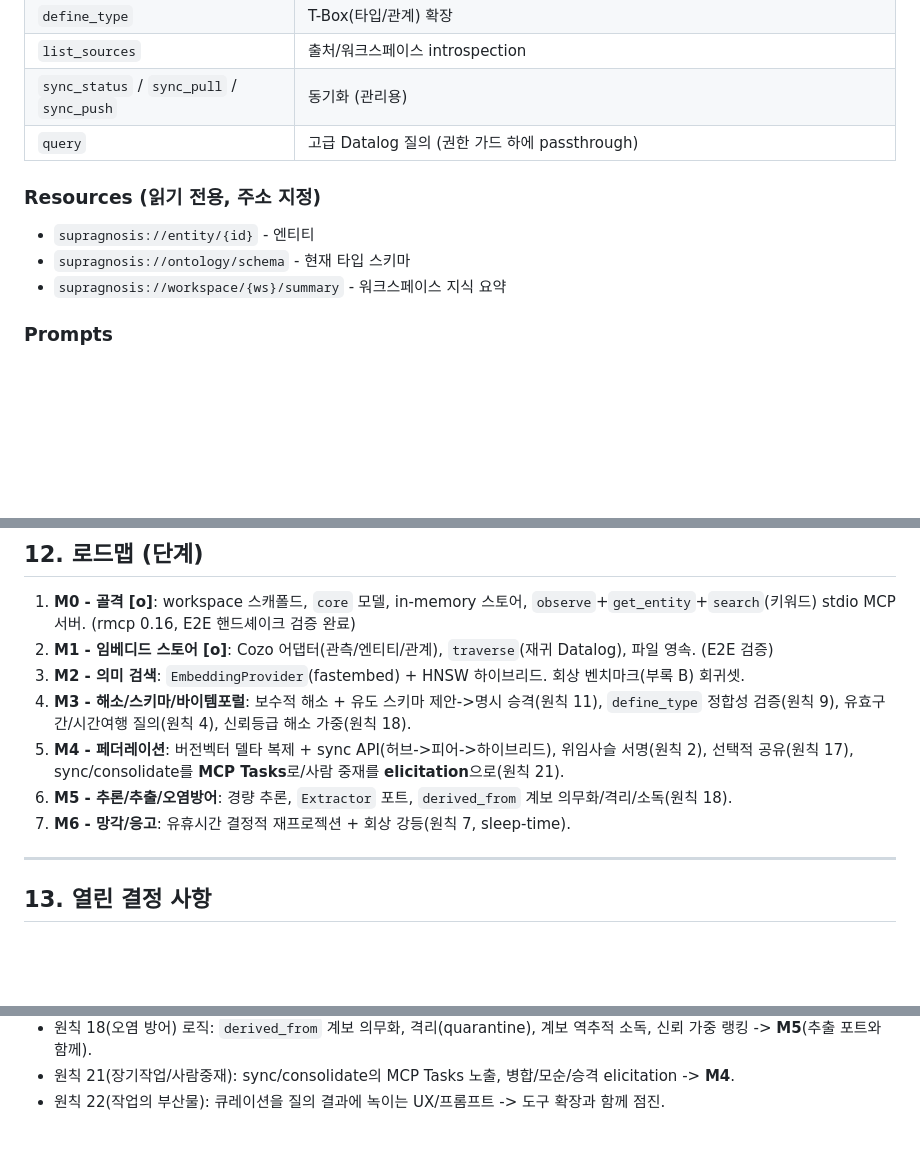
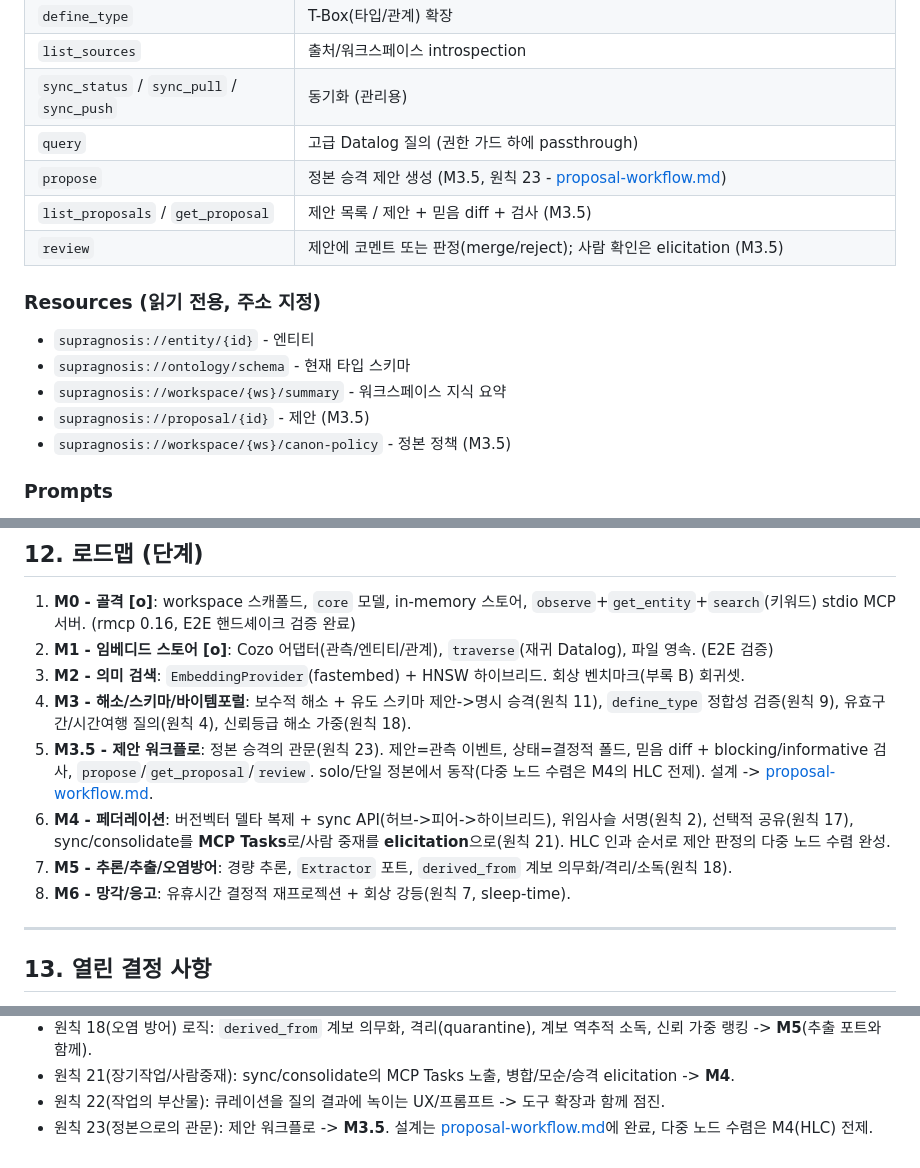
Before and after one commit to Ashon/supragnosis, a Markdown page: docs/architecture.md, 3 parts joined by grey strips. Drawn GitHub-style; blank space fills up the shorter version.

Commit message:
docs: architecture 제안 워크플로 정합 (M3.5, 도구/리소스)
- MCP 표면에 propose/list_proposals/get_proposal/review + proposal/canon-policy 리소스.
- 로드맵 M3.5(제안 워크플로) 신설, M4에 HLC 다중노드 수렴 명시.
- 준수현황(14절)에 원칙 23 이연 추가.

```diff
--- a/docs/architecture.md
+++ b/docs/architecture.md
@@ -249,11 +249,16 @@ flowchart LR
 | `list_sources` | 출처/워크스페이스 introspection |
 | `sync_status` / `sync_pull` / `sync_push` | 동기화 (관리용) |
 | `query` | 고급 Datalog 질의 (권한 가드 하에 passthrough) |
+| `propose` | 정본 승격 제안 생성 (M3.5, 원칙 23 - [proposal-workflow.md](proposal-workflow.md)) |
+| `list_proposals` / `get_proposal` | 제안 목록 / 제안 + 믿음 diff + 검사 (M3.5) |
+| `review` | 제안에 코멘트 또는 판정(merge/reject); 사람 확인은 elicitation (M3.5) |
 
 ### Resources (읽기 전용, 주소 지정)
 - `supragnosis://entity/{id}` - 엔티티
 - `supragnosis://ontology/schema` - 현재 타입 스키마
 - `supragnosis://workspace/{ws}/summary` - 워크스페이스 지식 요약
+- `supragnosis://proposal/{id}` - 제안 (M3.5)
+- `supragnosis://workspace/{ws}/canon-policy` - 정본 정책 (M3.5)
 
 ### Prompts
 - `what-do-we-know-about {topic}` - 온톨로지 문맥을 채워 넣는 가이드 프롬프트
@@ -357,9 +362,10 @@ listen = "0.0.0.0:7420"
 2. **M1 - 임베디드 스토어 [o]**: Cozo 어댑터(관측/엔티티/관계), `traverse`(재귀 Datalog), 파일 영속. (E2E 검증)
 3. **M2 - 의미 검색**: `EmbeddingProvider`(fastembed) + HNSW 하이브리드. 회상 벤치마크(부록 B) 회귀셋.
 4. **M3 - 해소/스키마/바이템포럴**: 보수적 해소 + 유도 스키마 제안->명시 승격(원칙 11), `define_type` 정합성 검증(원칙 9), 유효구간/시간여행 질의(원칙 4), 신뢰등급 해소 가중(원칙 18).
-5. **M4 - 페더레이션**: 버전벡터 델타 복제 + sync API(허브->피어->하이브리드), 위임사슬 서명(원칙 2), 선택적 공유(원칙 17), sync/consolidate를 **MCP Tasks**로/사람 중재를 **elicitation**으로(원칙 21).
-6. **M5 - 추론/추출/오염방어**: 경량 추론, `Extractor` 포트, `derived_from` 계보 의무화/격리/소독(원칙 18).
-7. **M6 - 망각/응고**: 유휴시간 결정적 재프로젝션 + 회상 강등(원칙 7, sleep-time).
+5. **M3.5 - 제안 워크플로**: 정본 승격의 관문(원칙 23). 제안=관측 이벤트, 상태=결정적 폴드, 믿음 diff + blocking/informative 검사, `propose`/`get_proposal`/`review`. solo/단일 정본에서 동작(다중 노드 수렴은 M4의 HLC 전제). 설계 -> [proposal-workflow.md](proposal-workflow.md).
+6. **M4 - 페더레이션**: 버전벡터 델타 복제 + sync API(허브->피어->하이브리드), 위임사슬 서명(원칙 2), 선택적 공유(원칙 17), sync/consolidate를 **MCP Tasks**로/사람 중재를 **elicitation**으로(원칙 21). HLC 인과 순서로 제안 판정의 다중 노드 수렴 완성.
+7. **M5 - 추론/추출/오염방어**: 경량 추론, `Extractor` 포트, `derived_from` 계보 의무화/격리/소독(원칙 18).
+8. **M6 - 망각/응고**: 유휴시간 결정적 재프로젝션 + 회상 강등(원칙 7, sleep-time).
 
 ---
 
@@ -411,3 +417,4 @@ listen = "0.0.0.0:7420"
   신뢰 가중 랭킹 -> **M5**(추출 포트와 함께).
 - 원칙 21(장기작업/사람중재): sync/consolidate의 MCP Tasks 노출, 병합/모순/승격 elicitation -> **M4**.
 - 원칙 22(작업의 부산물): 큐레이션을 질의 결과에 녹이는 UX/프롬프트 -> 도구 확장과 함께 점진.
+- 원칙 23(정본으로의 관문): 제안 워크플로 -> **M3.5**. 설계는 [proposal-workflow.md](proposal-workflow.md)에 완료, 다중 노드 수렴은 M4(HLC) 전제.
```
